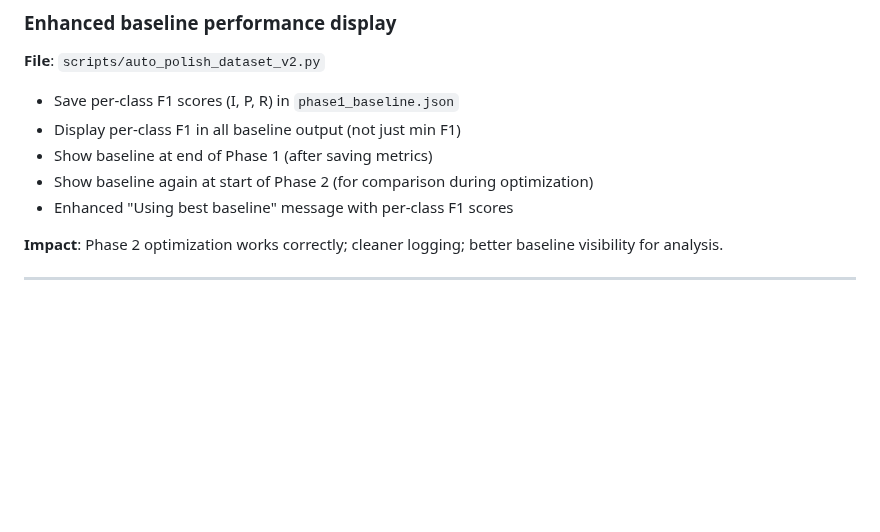
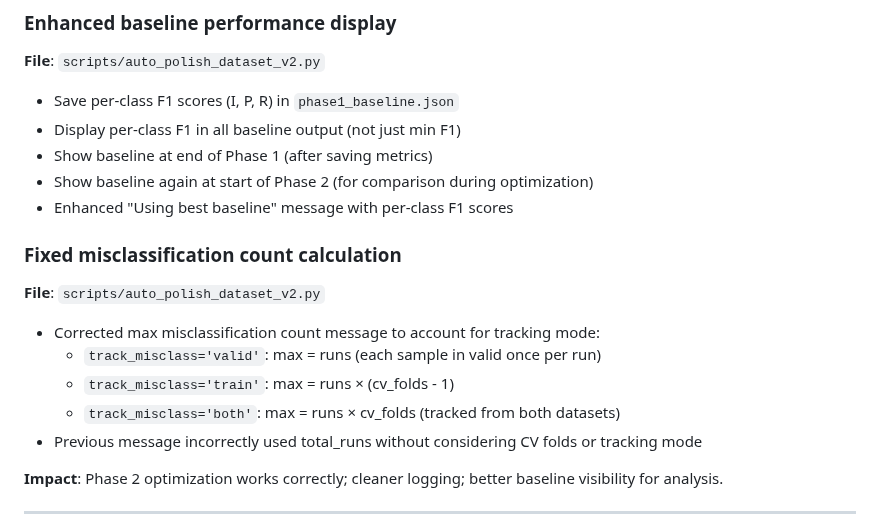
Before and after one commit to rezabasiri/DFUMultiClassification, a Markdown page: tracker.md, the part around the change. Rendered like a GitHub page; blank space fills up the shorter version.

Commit message:
docs: Update tracker.md with misclassification count fix

```diff
--- a/tracker.md
+++ b/tracker.md
@@ -25,6 +25,14 @@ Tracks major repository changes and refactors.
 - Show baseline at end of Phase 1 (after saving metrics)
 - Show baseline again at start of Phase 2 (for comparison during optimization)
 - Enhanced "Using best baseline" message with per-class F1 scores
+
+### Fixed misclassification count calculation
+**File**: `scripts/auto_polish_dataset_v2.py`
+- Corrected max misclassification count message to account for tracking mode:
+  - `track_misclass='valid'`: max = runs (each sample in valid once per run)
+  - `track_misclass='train'`: max = runs × (cv_folds - 1)
+  - `track_misclass='both'`: max = runs × cv_folds (tracked from both datasets)
+- Previous message incorrectly used total_runs without considering CV folds or tracking mode
 
 **Impact**: Phase 2 optimization works correctly; cleaner logging; better baseline visibility for analysis.
 
```
